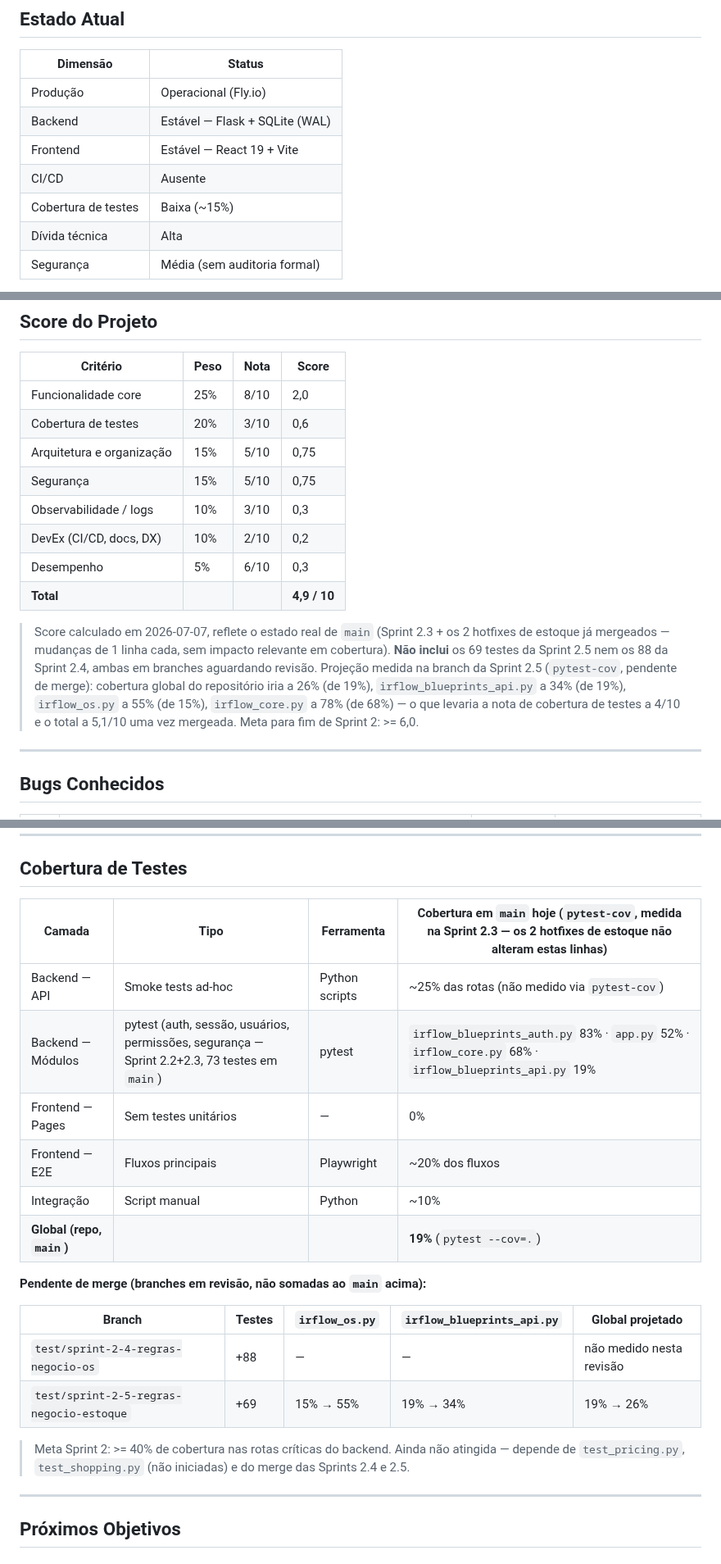
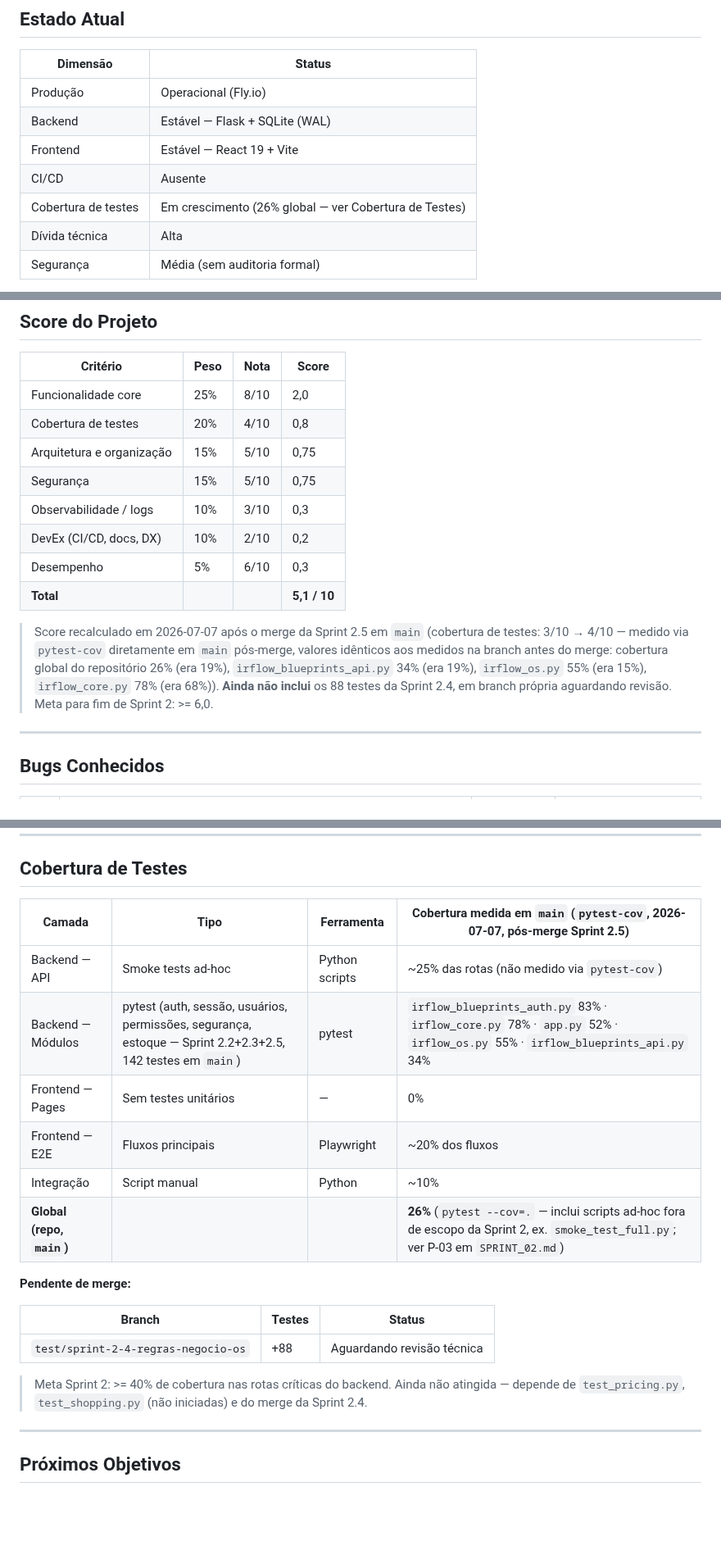
Before and after one commit to TaldoDustin/assistencia_system, a Markdown page: docs/PROJECT_STATUS.md, 3 parts joined by grey strips. Shown at 82% size. Drawn GitHub-style; blank space fills up the shorter version.

```diff
--- a/docs/PROJECT_STATUS.md
+++ b/docs/PROJECT_STATUS.md
@@ -18,7 +18,7 @@
 | Backend            | Estável — Flask + SQLite (WAL)  |
 | Frontend           | Estável — React 19 + Vite       |
 | CI/CD              | Ausente                         |
-| Cobertura de testes| Baixa (~15%)                    |
+| Cobertura de testes| Em crescimento (26% global — ver Cobertura de Testes) |
 | Dívida técnica     | Alta                            |
 | Segurança          | Média (sem auditoria formal)    |
 
@@ -78,15 +80,15 @@ Restante da Sprint 2: `test_pricing.py`, `test_shopping.py`, configuração de c
 | Critério                      | Peso | Nota | Score |
 |-------------------------------|------|------|-------|
 | Funcionalidade core           | 25%  | 8/10 | 2,0   |
-| Cobertura de testes           | 20%  | 3/10 | 0,6   |
+| Cobertura de testes           | 20%  | 4/10 | 0,8   |
 | Arquitetura e organização     | 15%  | 5/10 | 0,75  |
 | Segurança                     | 15%  | 5/10 | 0,75  |
 | Observabilidade / logs        | 10%  | 3/10 | 0,3   |
 | DevEx (CI/CD, docs, DX)       | 10%  | 2/10 | 0,2   |
 | Desempenho                    | 5%   | 6/10 | 0,3   |
-| **Total**                     |      |      | **4,9 / 10** |
+| **Total**                     |      |      | **5,1 / 10** |
 
-> Score calculado em 2026-07-07, reflete o estado real de `main` (Sprint 2.3 + os 2 hotfixes de estoque já mergeados — mudanças de 1 linha cada, sem impacto relevante em cobertura). **Não inclui** os 69 testes da Sprint 2.5 nem os 88 da Sprint 2.4, ambas em branches aguardando revisão. Projeção medida na branch da Sprint 2.5 (`pytest-cov`, pendente de merge): cobertura global do repositório iria a 26% (de 19%), `irflow_blueprints_api.py` a 34% (de 19%), `irflow_os.py` a 55% (de 15%), `irflow_core.py` a 78% (de 68%) — o que levaria a nota de cobertura de testes a 4/10 e o total a 5,1/10 uma vez mergeada. Meta para fim de Sprint 2: >= 6,0.
+> Score recalculado em 2026-07-07 após o merge da Sprint 2.5 em `main` (cobertura de testes: 3/10 → 4/10 — medido via `pytest-cov` diretamente em `main` pós-merge, valores idênticos aos medidos na branch antes do merge: cobertura global do repositório 26% (era 19%), `irflow_blueprints_api.py` 34% (era 19%), `irflow_os.py` 55% (era 15%), `irflow_core.py` 78% (era 68%)). **Ainda não inclui** os 88 testes da Sprint 2.4, em branch própria aguardando revisão. Meta para fim de Sprint 2: >= 6,0.
 
 ---
 
@@ -160,23 +162,22 @@ Restante da Sprint 2: `test_pricing.py`, `test_shopping.py`, configuração de c
 
 ## Cobertura de Testes
 
-| Camada            | Tipo                     | Ferramenta   | Cobertura em `main` hoje (`pytest-cov`, medida na Sprint 2.3 — os 2 hotfixes de estoque não alteram estas linhas) |
+| Camada            | Tipo                     | Ferramenta   | Cobertura medida em `main` (`pytest-cov`, 2026-07-07, pós-merge Sprint 2.5) |
 |-------------------|--------------------------|--------------|--------------------|
 | Backend — API     | Smoke tests ad-hoc       | Python scripts| ~25% das rotas (não medido via `pytest-cov`) |
-| Backend — Módulos | pytest (auth, sessão, usuários, permissões, segurança — Sprint 2.2+2.3, 73 testes em `main`) | pytest | `irflow_blueprints_auth.py` 83% · `app.py` 52% · `irflow_core.py` 68% · `irflow_blueprints_api.py` 19% |
+| Backend — Módulos | pytest (auth, sessão, usuários, permissões, segurança, estoque — Sprint 2.2+2.3+2.5, 142 testes em `main`) | pytest | `irflow_blueprints_auth.py` 83% · `irflow_core.py` 78% · `app.py` 52% · `irflow_os.py` 55% · `irflow_blueprints_api.py` 34% |
 | Frontend — Pages  | Sem testes unitários     | —            | 0%                 |
 | Frontend — E2E    | Fluxos principais        | Playwright   | ~20% dos fluxos    |
 | Integração        | Script manual            | Python       | ~10%               |
-| **Global (repo, `main`)** |                  |              | **19%** (`pytest --cov=.`) |
+| **Global (repo, `main`)** |                  |              | **26%** (`pytest --cov=.` — inclui scripts ad-hoc fora de escopo da Sprint 2, ex. `smoke_test_full.py`; ver P-03 em `SPRINT_02.md`) |
 
-**Pendente de merge (branches em revisão, não somadas ao `main` acima):**
+**Pendente de merge:**
 
-| Branch | Testes | `irflow_os.py` | `irflow_blueprints_api.py` | Global projetado |
-|--------|--------|-----------------|------------------------------|-------------------|
-| `test/sprint-2-4-regras-negocio-os` | +88 | — | — | não medido nesta revisão |
-| `test/sprint-2-5-regras-negocio-estoque` | +69 | 15% → 55% | 19% → 34% | 19% → 26% |
+| Branch | Testes | Status |
+|--------|--------|--------|
+| `test/sprint-2-4-regras-negocio-os` | +88 | Aguardando revisão técnica |
 
-> Meta Sprint 2: >= 40% de cobertura nas rotas críticas do backend. Ainda não atingida — depende de `test_pricing.py`, `test_shopping.py` (não iniciadas) e do merge das Sprints 2.4 e 2.5.
+> Meta Sprint 2: >= 40% de cobertura nas rotas críticas do backend. Ainda não atingida — depende de `test_pricing.py`, `test_shopping.py` (não iniciadas) e do merge da Sprint 2.4.
 
 ---
 
```
Also changed, not shown: other parts of docs/PROJECT_STATUS.md (+2 -0 lines), docs/CHANGELOG.md (+7 -3 lines), docs/SPRINTS/SPRINT_02.md (+8 -8 lines).
